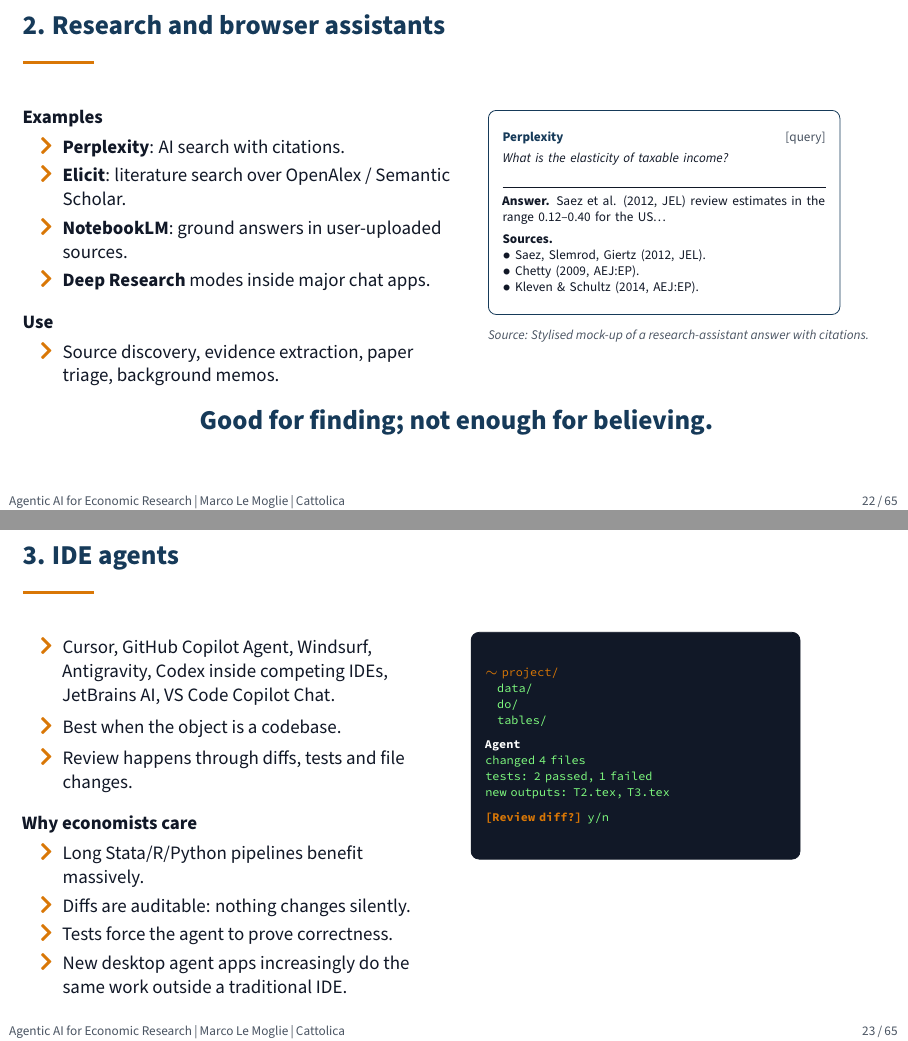
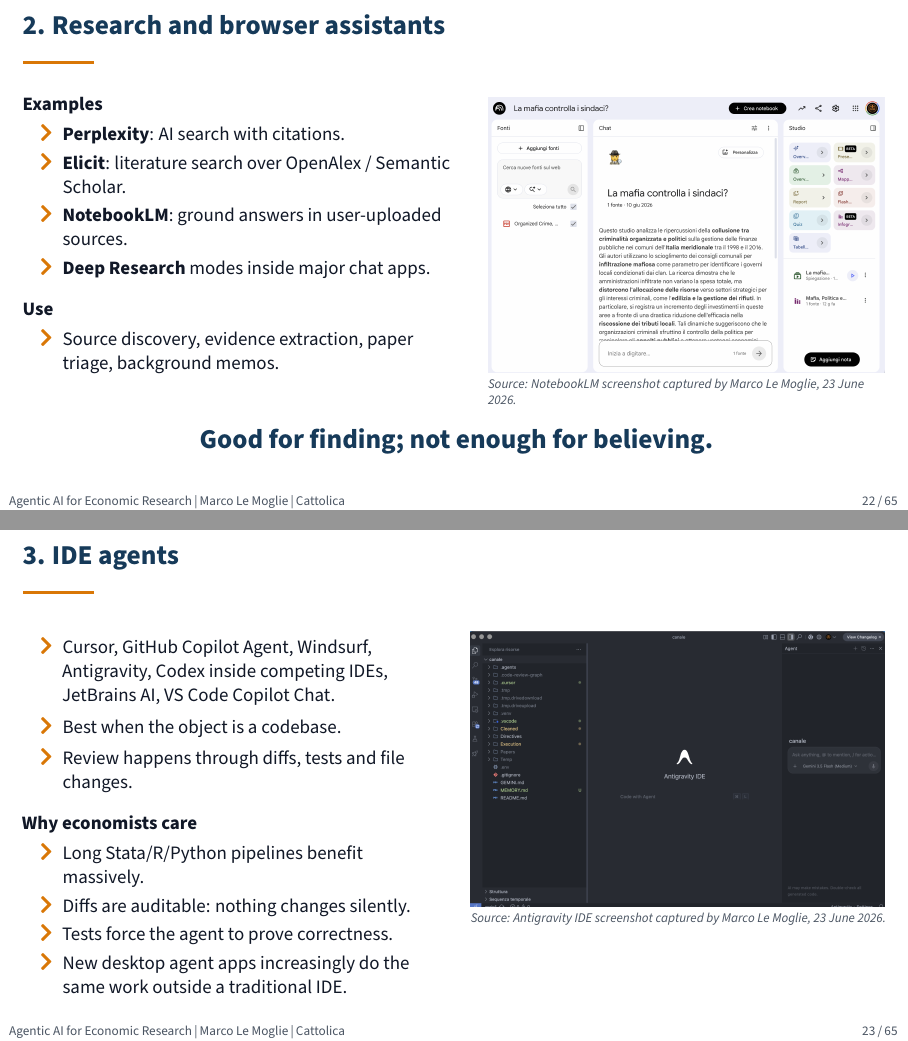
Before and after one commit to MarcoLeMoglie/Agentic_Economic_Research, LaTeX slides (main.tex, which reads sections/03_interfaces.tex): pages 22 and 23 of 65, joined at a grey line. Compiled offline with pdfLaTeX.

Commit message:
add real screenshots to interface slides

```diff
--- a/sections/03_interfaces.tex
+++ b/sections/03_interfaces.tex
@@ -66 +61,2 @@
+      \smallsource{Codex desktop app screenshot captured by Marco Le Moglie, 23 June 2026.}
   \end{columns}
@@ -85,21 +82,8 @@
         \item Source discovery, evidence extraction, paper triage, background memos.
       \end{itemize}
     \column{0.46\textwidth}
-      \begin{tikzpicture}[font=\scriptsize,every node/.style={align=left}]
-        \node[draw=deepblue,fill=white,rounded corners,
-              minimum width=6.0cm,minimum height=3.6cm,
-              text width=5.7cm,anchor=north west,inner sep=0.25cm]
-              (panel) at (0,0) {%
-          \textbf{\color{deepblue}Perplexity} \hfill \textcolor{muted}{[query]}\\[0.1cm]
-          \textit{What is the elasticity of taxable income?}\\[0.15cm]
-          \rule{\linewidth}{0.3pt}\\[0.05cm]
-          \textbf{Answer.} Saez et al. (2012, JEL) review estimates in the range 0.12--0.40 for the US\ldots\\[0.1cm]
-          \textbf{Sources.}\\
-          $\bullet$ Saez, Slemrod, Giertz (2012, JEL).\\
-          $\bullet$ Chetty (2009, AEJ:EP).\\
-          $\bullet$ Kleven \& Schultz (2014, AEJ:EP).};
-      \end{tikzpicture}\\[0.15cm]
-      \smallsource{Stylised mock-up of a research-assistant answer with citations.}
+      \includegraphics[width=\linewidth,height=0.60\textheight,keepaspectratio]{notebooklm}
+      \smallsource{NotebookLM screenshot captured by Marco Le Moglie, 23 June 2026.}
   \end{columns}
   \vspace{0.1cm}
   \midpoint{Good for finding; not enough for believing.}
@@ -122,21 +106,8 @@
         \item New desktop agent apps increasingly do the same work outside a traditional IDE.
       \end{itemize}
     \column{0.48\textwidth}
-      \begin{tikzpicture}[font=\ttfamily\scriptsize,every node/.style={align=left}]
-        \node[draw,rounded corners=4pt,fill=dark,text=green!50!white,
-              minimum width=5.6cm,minimum height=4.0cm,
-              text width=5.3cm,anchor=north west,inner sep=0.25cm]
-              {%
-          \textcolor{accent}{$\sim$ project/}\\
-          \quad data/\\
-          \quad do/\\
-          \quad tables/\\[0.15cm]
-          \textcolor{white}{\bfseries Agent}\\
-          changed 4 files\\
-          tests: 2 passed, 1 failed\\
-          new outputs: T2.tex, T3.tex\\[0.15cm]
-          \textcolor{accent}{\bfseries [Review diff?]} y/n};
-      \end{tikzpicture}
+      \includegraphics[width=\linewidth,height=0.60\textheight,keepaspectratio]{antigravity_ide}
+      \smallsource{Antigravity IDE screenshot captured by Marco Le Moglie, 23 June 2026.}
   \end{columns}
 \end{frame}
 
```
Also changed, not shown: assets/real/antigravity_ide.png (added), assets/real/codex_app.png (added), assets/real/notebooklm.png (added), sections/03_interfaces.tex (12 more changed lines).
